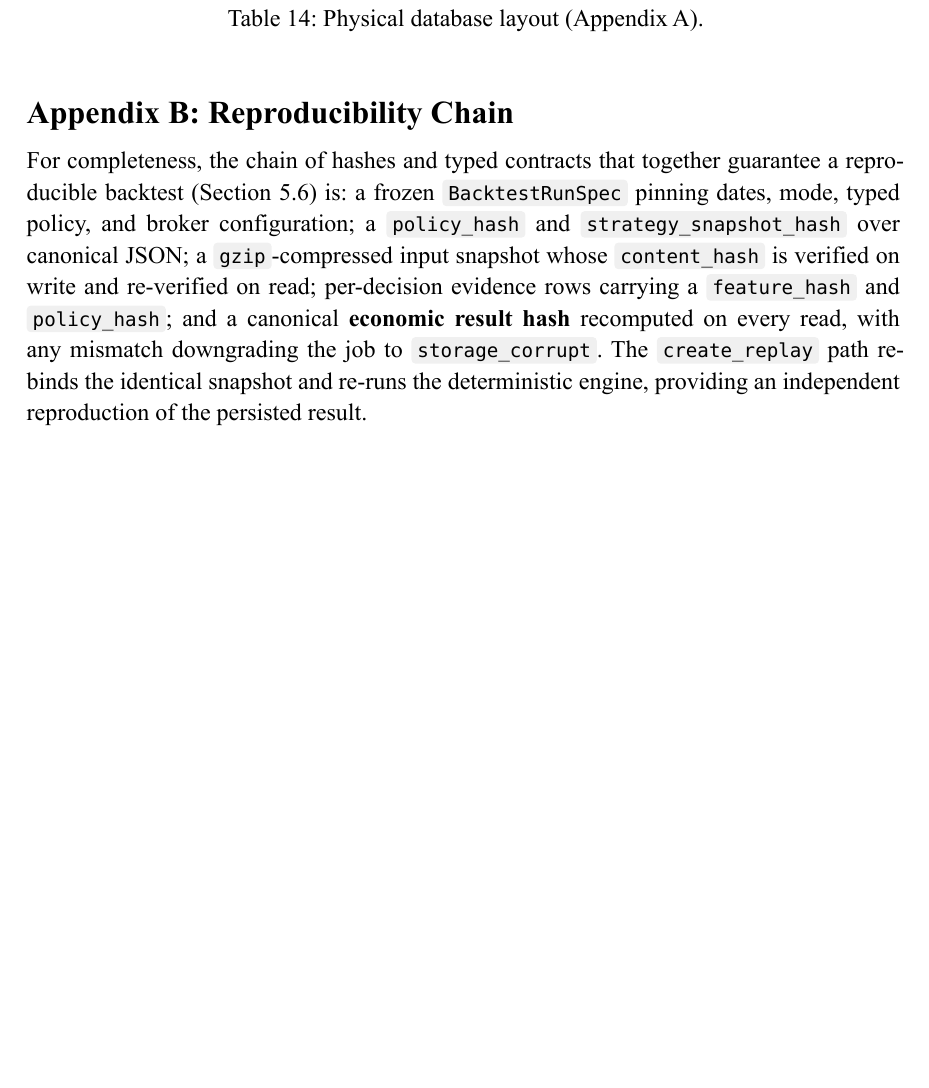
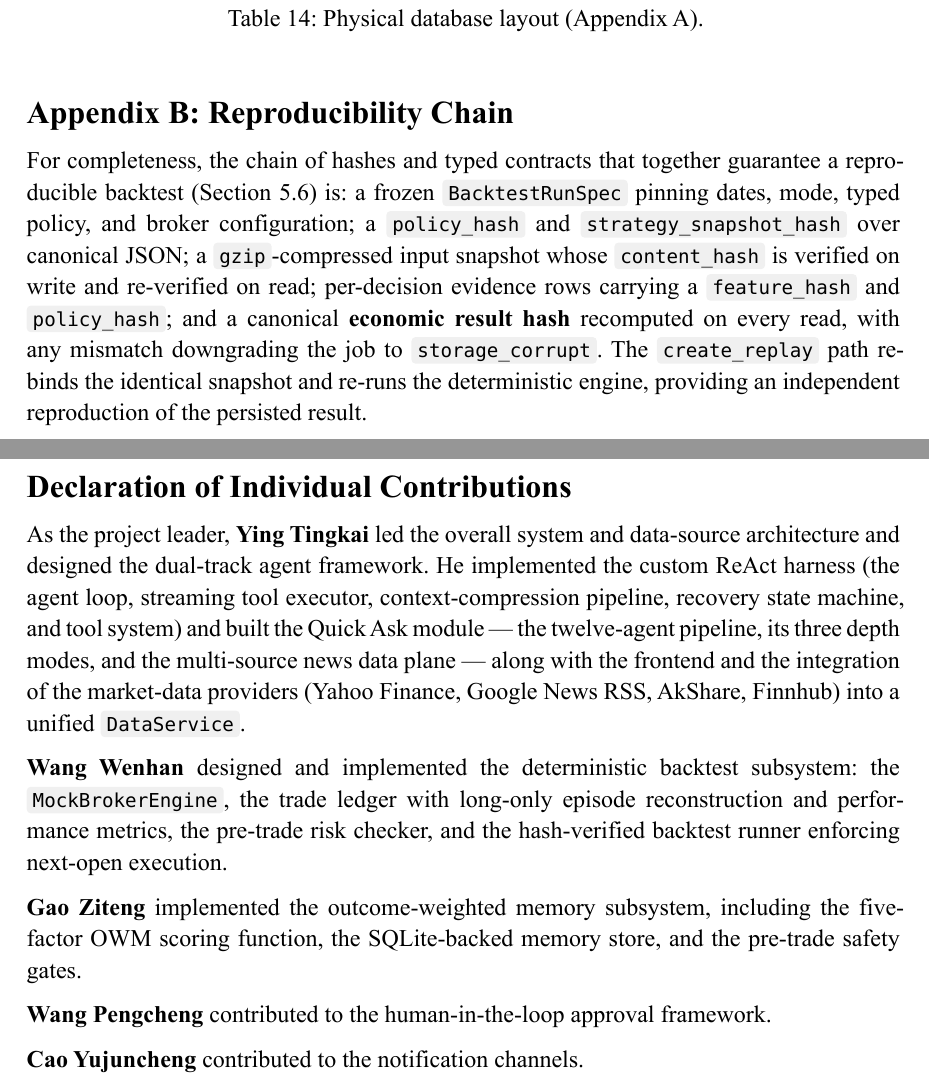
Before and after one commit to KaiOnCode/QuanTable, a Typst document (reports/final-report/report.typ): part of page 37 of 37 before the commit and two parts of pages 37 and 38 of 38 after it, the two joined at a grey line, cut so that both start at the same text, the shorter picture padded with empty space. The pictures show the PDF file reports/final-report/report.pdf that the author committed with the source.

Commit message:
添加了contribution

```diff
--- a/reports/final-report/report.typ
+++ b/reports/final-report/report.typ
@@ -887,3 +887,19 @@ The table below records the physical database layout that realises the per-strat
 #heading(numbering: none)[Appendix B: Reproducibility Chain]
 
 For completeness, the chain of hashes and typed contracts that together guarantee a reproducible backtest (Section 5.6) is: a frozen `BacktestRunSpec` pinning dates, mode, typed policy, and broker configuration; a `policy_hash` and `strategy_snapshot_hash` over canonical JSON; a `gzip`-compressed input snapshot whose `content_hash` is verified on write and re-verified on read; per-decision evidence rows carrying a `feature_hash` and `policy_hash`; and a canonical *economic result hash* recomputed on every read, with any mismatch downgrading the job to `storage_corrupt`. The `create_replay` path re-binds the identical snapshot and re-runs the deterministic engine, providing an independent reproduction of the persisted result.
+
+// ═══════════════════════════════════════════
+//  Declaration of Individual Contributions
+// ═══════════════════════════════════════════
+#pagebreak()
+#heading(numbering: none)[Declaration of Individual Contributions]
+
+As the project leader, *Ying Tingkai* led the overall system and data-source architecture and designed the dual-track agent framework. He implemented the custom ReAct harness (the agent loop, streaming tool executor, context-compression pipeline, recovery state machine, and tool system) and built the Quick Ask module — the twelve-agent pipeline, its three depth modes, and the multi-source news data plane — along with the frontend and the integration of the market-data providers (Yahoo Finance, Google News RSS, AkShare, Finnhub) into a unified `DataService`.
+
+*Wang Wenhan* designed and implemented the deterministic backtest subsystem: the `MockBrokerEngine`, the trade ledger with long-only episode reconstruction and performance metrics, the pre-trade risk checker, and the hash-verified backtest runner enforcing next-open execution.
+
+*Gao Ziteng* implemented the outcome-weighted memory subsystem, including the five-factor OWM scoring function, the SQLite-backed memory store, and the pre-trade safety gates.
+
+*Wang Pengcheng* contributed to the human-in-the-loop approval framework.
+
+*Cao Yujuncheng* contributed to the notification channels.
```
Also changed, not shown: reports/final-report/report.pdf.
